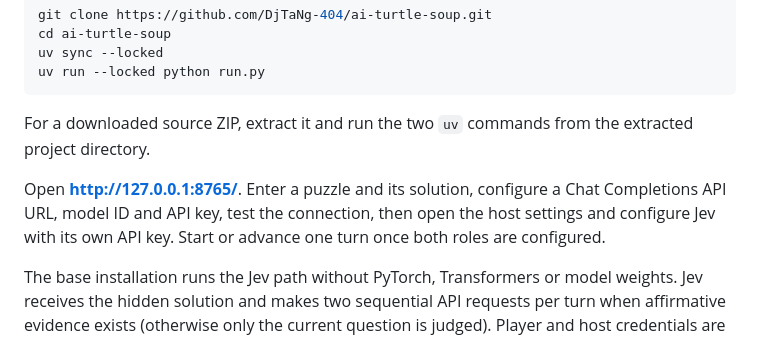
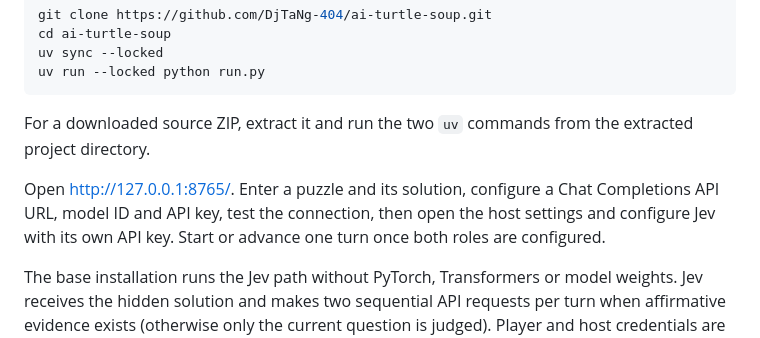
Before and after one commit to DjTaNg-404/ai-turtle-soup, a Markdown page: README.en.md, the part around the change. Rendered like a GitHub page.

Commit message:
Fix quick-start links in GitHub-rendered documentation

```diff
--- a/README.en.md
+++ b/README.en.md
@@ -23,7 +23,7 @@ uv run --locked python run.py
 
 For a downloaded source ZIP, extract it and run the two `uv` commands from the extracted project directory.
 
-Open **http://127.0.0.1:8765/**. Enter a puzzle and its solution, configure a Chat Completions API URL, model ID and API key, test the connection, then open the host settings and configure Jev with its own API key. Start or advance one turn once both roles are configured.
+Open [http://127.0.0.1:8765/](http://127.0.0.1:8765/). Enter a puzzle and its solution, configure a Chat Completions API URL, model ID and API key, test the connection, then open the host settings and configure Jev with its own API key. Start or advance one turn once both roles are configured.
 
 The base installation runs the Jev path without PyTorch, Transformers or model weights. Jev receives the hidden solution and makes two sequential API requests per turn when affirmative evidence exists (otherwise only the current question is judged). Player and host credentials are configured separately.
 
```
Also changed, not shown: README.md (+1 -1 lines).
